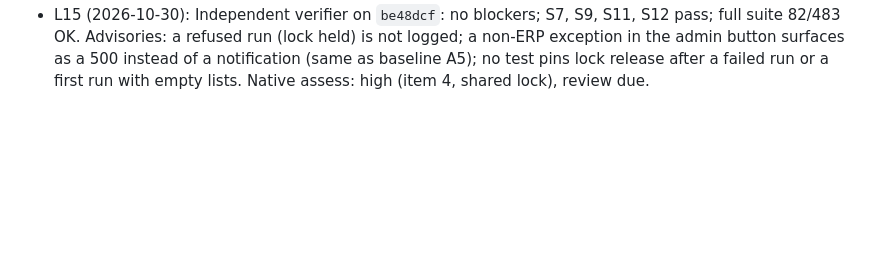
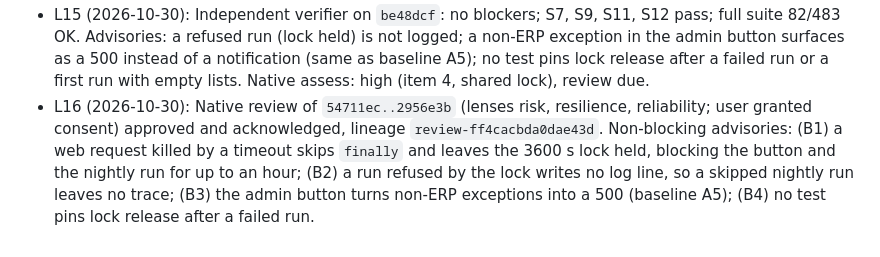
Before and after one commit to Severinodeveloper1/mastersoft, a Markdown page: odd/tasks/erp-sync.md, the part around the change. GitHub-like rendering; blank space fills up the shorter version.

Commit message:
docs(odd): record manual sync review

```diff
--- a/odd/tasks/erp-sync.md
+++ b/odd/tasks/erp-sync.md
@@ -48,3 +48,4 @@ Assumptions (to confirm): admin-written description is kept when the ERP sends n
 - L13 (2026-10-30, user): "correcto, estás autorizado" (A1 + manual sync button).
 - L14 (2026-10-30): T5/T6 inline. `CatalogSync::run()` takes `Cache::lock('erp-catalog-sync', 3600)`, shared by schedule, command and button (a second run fails with "Another ERP sync is already running."), and now owns the success/failure log lines. Empty categories/products with active ERP rows throw `ErpException`; brands are not guarded (an ERP without brands is plausible). The button runs synchronously with `set_time_limit(300)`; no queue worker is assumed in production. Live check against Delta with the database cache store: 13 created, lock released after the run, a held lock blocked a second run. Full suite 82 tests / 483 assertions; Pint passed.
 - L15 (2026-10-30): Independent verifier on `be48dcf`: no blockers; S7, S9, S11, S12 pass; full suite 82/483 OK. Advisories: a refused run (lock held) is not logged; a non-ERP exception in the admin button surfaces as a 500 instead of a notification (same as baseline A5); no test pins lock release after a failed run or a first run with empty lists. Native assess: high (item 4, shared lock), review due.
+- L16 (2026-10-30): Native review of `54711ec..2956e3b` (lenses risk, resilience, reliability; user granted consent) approved and acknowledged, lineage `review-ff4cacbda0dae43d`. Non-blocking advisories: (B1) a web request killed by a timeout skips `finally` and leaves the 3600 s lock held, blocking the button and the nightly run for up to an hour; (B2) a run refused by the lock writes no log line, so a skipped nightly run leaves no trace; (B3) the admin button turns non-ERP exceptions into a 500 (baseline A5); (B4) no test pins lock release after a failed run.
```
